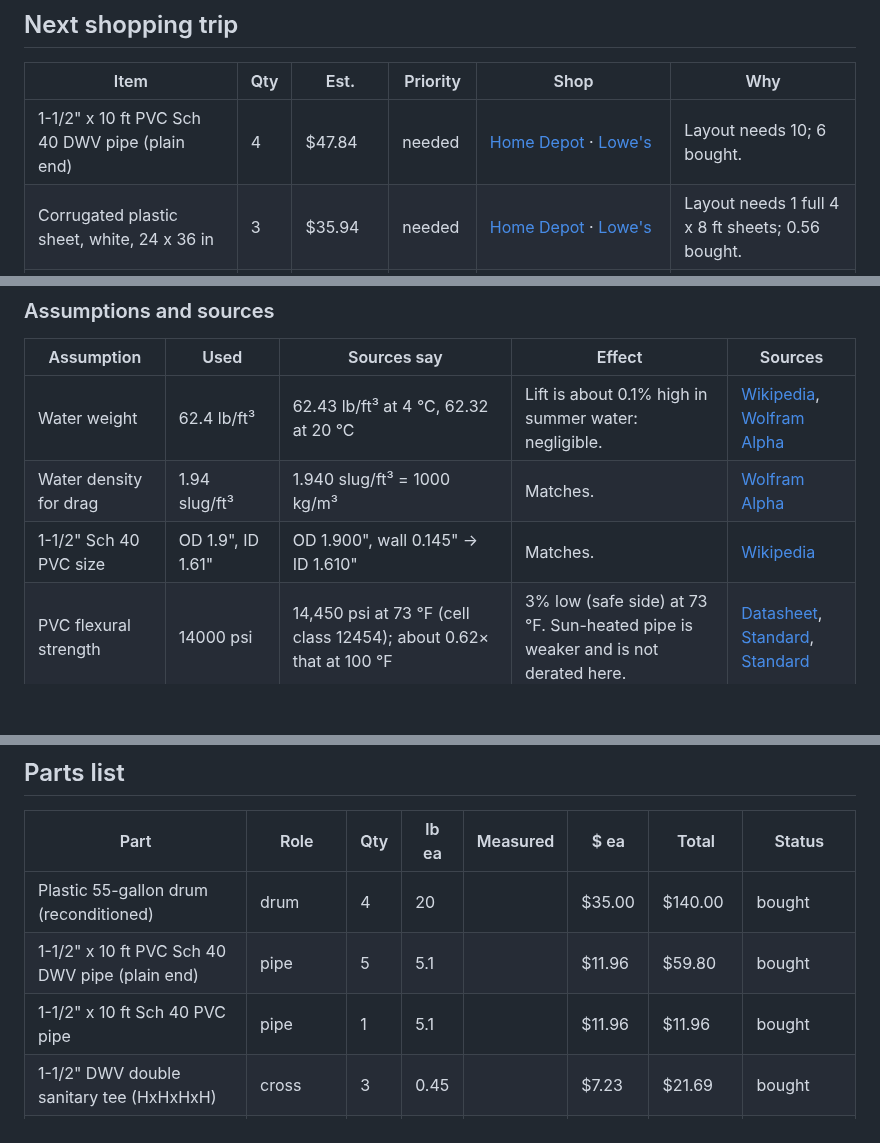
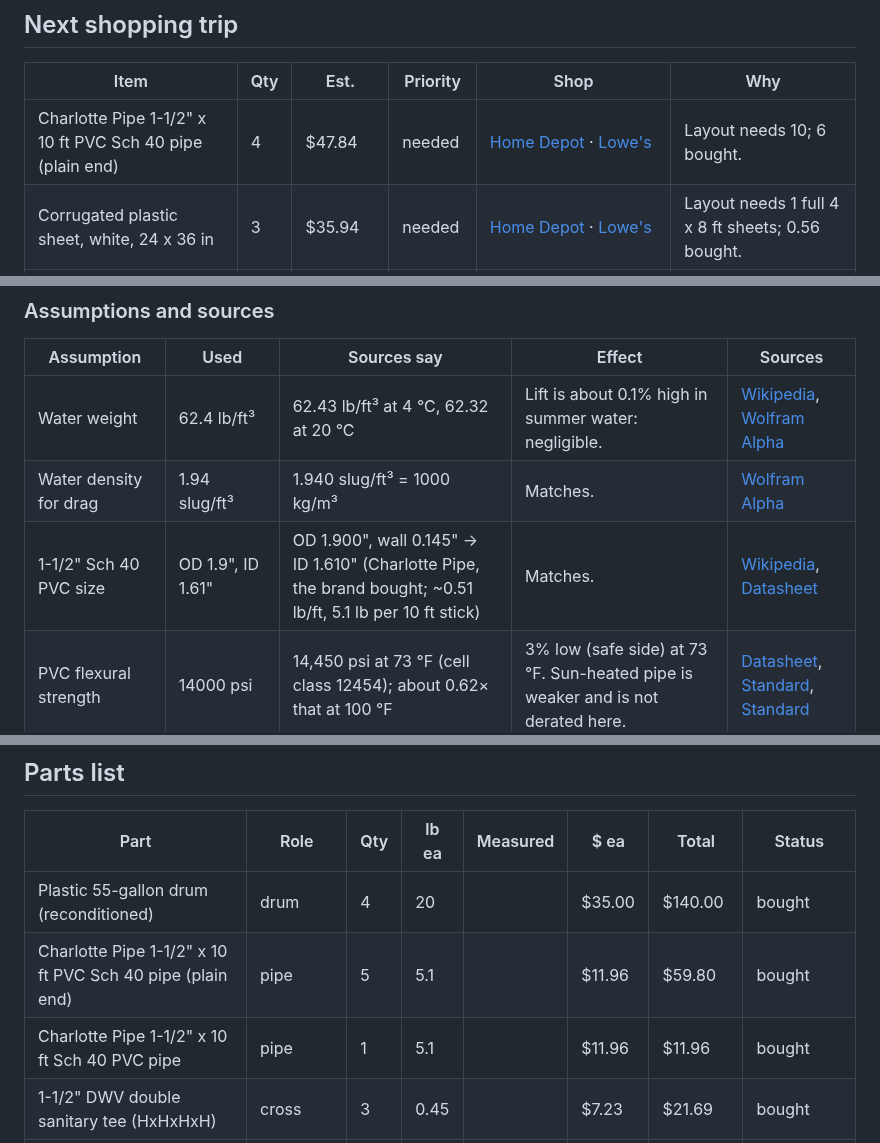
Before and after one commit to darkmastermindz/build-a-boat, a Markdown page: reports/2026-10-04-latest-report.md, 3 parts joined by grey strips. Drawn GitHub-style; blank space fills up the shorter version.

Commit message:
chore: generate boat improvement report [latest]

```diff
--- a/reports/2026-10-04-latest-report.md
+++ b/reports/2026-10-04-latest-report.md
@@ -40,7 +40,7 @@ Generated from `data/build.json` by `scripts/raft-model.js`. Open
 
 | Item | Qty | Est. | Priority | Shop | Why |
 |------|-----|------|----------|------|-----|
-| 1-1/2" x 10 ft PVC Sch 40 DWV pipe (plain end) | 4 | $47.84 | needed | [Home Depot](https://www.homedepot.com/s/1-1%2F2%20in%20x%2010%20ft%20PVC%20Sch%2040%20DWV%20pipe) · [Lowe's](https://www.lowes.com/search?searchTerm=1-1%2F2%20in%20x%2010%20ft%20PVC%20Sch%2040%20DWV%20pipe) | Layout needs 10; 6 bought. |
+| Charlotte Pipe 1-1/2" x 10 ft PVC Sch 40 pipe (plain end) | 4 | $47.84 | needed | [Home Depot](https://www.homedepot.com/s/Charlotte%20Pipe%201-1%2F2%20in%20x%2010%20ft%20PVC%20Sch%2040%20pipe) · [Lowe's](https://www.lowes.com/search?searchTerm=Charlotte%20Pipe%201-1%2F2%20in%20x%2010%20ft%20PVC%20Sch%2040%20pipe) | Layout needs 10; 6 bought. |
 | Corrugated plastic sheet, white, 24 x 36 in | 3 | $35.94 | needed | [Home Depot](https://www.homedepot.com/s/Corrugated%20plastic%20sheet%2C%20white%2C%2024%20x%2036%20in) · [Lowe's](https://www.lowes.com/search?searchTerm=Corrugated%20plastic%20sheet%2C%20white%2C%2024%20x%2036%20in) | Layout needs 1 full 4 x 8 ft sheets; 0.56 bought. |
 | Expanding spray foam, 12 oz (Great Stuff or similar) | 4 | $27.92 (est.) | needed | [Home Depot](https://www.homedepot.com/s/Expanding%20spray%20foam%2C%2012%20oz) · [Lowe's](https://www.lowes.com/search?searchTerm=Expanding%20spray%20foam%2C%2012%20oz) | Layout needs 4; 0 bought. |
 | Pool noodles, yellow | 16 | $57.28 | needed | [Home Depot](https://homedepot.com/p/Pool-Mate-Blue-and-Pink-Swimming-Pool-Water-Noodles-12-Pack-TWLN36-12/304884154) · [Lowe's](https://www.lowes.com/search?searchTerm=Pool%20noodles%2C%20yellow) | Layout needs 16; 0 bought. |
@@ -451,7 +451,7 @@ Sources: [Standard: NEMA cable tie application guide (loop tensile ratings 18, 5
 |---|---|---|---|---|
 | Water weight | 62.4 lb/ft³ | 62.43 lb/ft³ at 4 °C, 62.32 at 20 °C | Lift is about 0.1% high in summer water: negligible. | [Wikipedia](https://en.wikipedia.org/wiki/Properties_of_water), [Wolfram Alpha](https://www.wolframalpha.com/input?i=62.4+lb%2Fft%5E3+in+lb%2Fin%5E3) |
 | Water density for drag | 1.94 slug/ft³ | 1.940 slug/ft³ = 1000 kg/m³ | Matches. | [Wolfram Alpha](https://www.wolframalpha.com/input?i=1.94+slug%2Fft%5E3+in+kg%2Fm%5E3) |
-| 1-1/2" Sch 40 PVC size | OD 1.9", ID 1.61" | OD 1.900", wall 0.145" → ID 1.610" | Matches. | [Wikipedia](https://en.wikipedia.org/wiki/Nominal_Pipe_Size) |
+| 1-1/2" Sch 40 PVC size | OD 1.9", ID 1.61" | OD 1.900", wall 0.145" → ID 1.610" (Charlotte Pipe, the brand bought; ~0.51 lb/ft, 5.1 lb per 10 ft stick) | Matches. | [Wikipedia](https://en.wikipedia.org/wiki/Nominal_Pipe_Size), [Datasheet](https://www.lowes.com/pd/Charlotte-Pipe-1-1-2-in-x-10-ft-330-Sch-40-Solidcore-PVC-DWV-Pipe/3133037) |
 | PVC flexural strength | 14000 psi | 14,450 psi at 73 °F (cell class 12454); about 0.62× that at 100 °F | 3% low (safe side) at 73 °F. Sun-heated pipe is weaker and is not derated here. | [Datasheet](https://www.spearsmfg.com/IP-4/03%20Physical%20Properties%20of%20PVC%20&%20CPVC%20Pipe.pdf), [Standard](https://www.uni-bell.org/portals/0/ResourceFile/pvc-pipe-materials-cell-class-explained.pdf), [Standard](https://www.pipa.com.au/wp-content/uploads/2018/09/tn003.pdf) |
 | Drag coefficient, drum end-on | 0.9 | 1.17 for a flat disc, falling to ~0.81 for length/diameter > 2 (a drum is ~1.5) | Within the range, toward the high (safe) side for speed. | [Book](https://archive.org/details/FluidDynamicDragHoerner1965), [Wikipedia](https://en.wikipedia.org/wiki/Drag_coefficient) |
 | Drag coefficient, broadside | 1.1 | 1.1–1.2 for a smooth cylinder at Re 2×10⁴–10⁵; lower past the drag crisis (Re > 2×10⁵) | The broadside Reynolds number here is ~10⁶, so the real push is probably lower; 1.1 is a high-side estimate for pinning. | [Wikipedia](https://en.wikipedia.org/wiki/Drag_coefficient), [Wikipedia](https://en.wikipedia.org/wiki/Drag_crisis), [Wikipedia](https://en.wikipedia.org/wiki/Reynolds_number) |
@@ -903,8 +903,8 @@ Four drums side by side across a wide frame.
 | Part | Role | Qty | lb ea | Measured | $ ea | Total | Status |
 |------|------|-----|-------|----------|------|-------|--------|
 | Plastic 55-gallon drum (reconditioned) | drum | 4 | 20 |  | $35.00 | $140.00 | bought |
-| 1-1/2" x 10 ft PVC Sch 40 DWV pipe (plain end) | pipe | 5 | 5.1 |  | $11.96 | $59.80 | bought |
-| 1-1/2" x 10 ft Sch 40 PVC pipe | pipe | 1 | 5.1 |  | $11.96 | $11.96 | bought |
+| Charlotte Pipe 1-1/2" x 10 ft PVC Sch 40 pipe (plain end) | pipe | 5 | 5.1 |  | $11.96 | $59.80 | bought |
+| Charlotte Pipe 1-1/2" x 10 ft Sch 40 PVC pipe | pipe | 1 | 5.1 |  | $11.96 | $11.96 | bought |
 | 1-1/2" DWV double sanitary tee (HxHxHxH) | cross | 3 | 0.45 |  | $7.23 | $21.69 | bought |
 | 1-1/2" DWV sanitary tee (HxHxH) | tee | 4 | 0.35 |  | $3.76 | $15.04 | bought |
 | 1-1/2" furniture-grade 4-way side-outlet tee (Zernmiarder, 12-pack) | side-tee | 24 | 0.3 |  | $1.85 | $44.40 | bought |
```
Also changed, not shown: reports/latest-report.md (+4 -4 lines).
